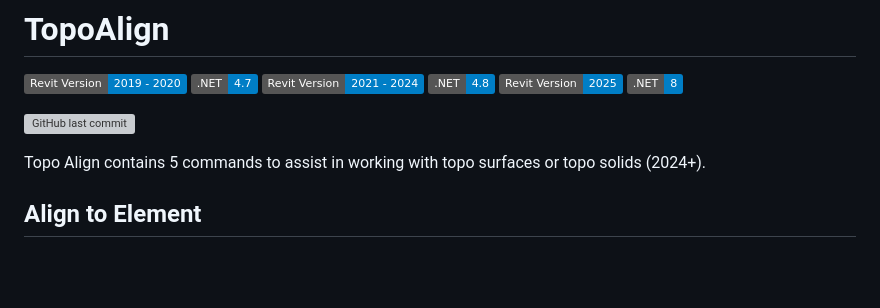
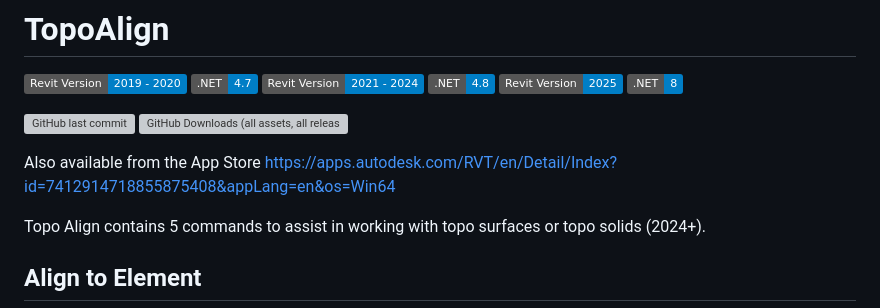
Before and after one commit to russgreen/TopoAlign, a Markdown page: README.md, the part around the change. Drawn GitHub-style; badges without logos; blank space fills up the shorter version; grey boxes are pictures that could not be loaded.

```diff
--- a/README.md
+++ b/README.md
@@ -4,6 +4,9 @@
 ![Revit Version](https://img.shields.io/badge/Revit%20Version-2025-blue.svg) ![.NET](https://img.shields.io/badge/.NET-8-blue.svg)
 
 ![GitHub last commit](https://img.shields.io/github/last-commit/russgreen/TopoAlign)
+![GitHub Downloads (all assets, all releases)](https://img.shields.io/github/downloads/russgreen/topoalign/total)
+
+Also available from the App Store https://apps.autodesk.com/RVT/en/Detail/Index?id=7412914718855875408&appLang=en&os=Win64
 
 Topo Align contains 5 commands to assist in working with topo surfaces or topo solids (2024+).
 
```
